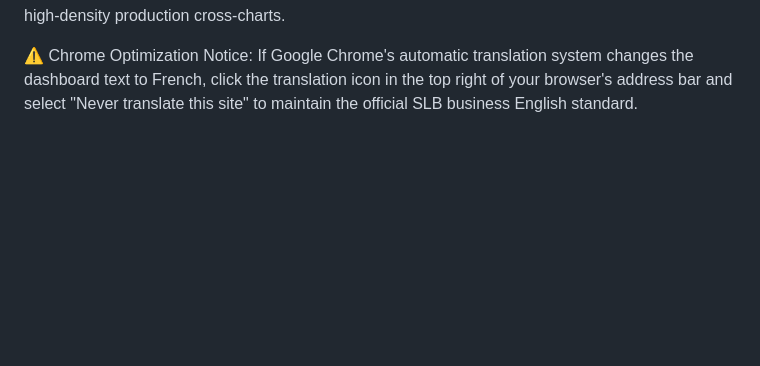
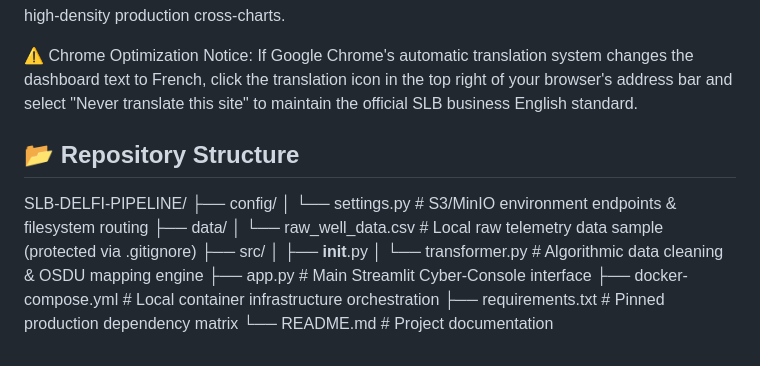
Before and after one commit to dadiejeandavidbazare-stack/slb-delfi-pipeline, a Markdown page: README.md, the part around one of its changes. Drawn GitHub-style; blank space fills up the shorter version.

```diff
--- a/README.md
+++ b/README.md
@@ -73,3 +99,19 @@ With the processed asset data safely stored inside the MinIO S3 cluster, fire up
 Operational HUD Features: You can now interactively swap between real-time wellbore drop-downs, read responsive pressure/temperature gauges, inspect OSDU structural logs, and analyze the live high-density production cross-charts.
 
 ⚠️ Chrome Optimization Notice: If Google Chrome's automatic translation system changes the dashboard text to French, click the translation icon in the top right of your browser's address bar and select "Never translate this site" to maintain the official SLB business English standard.
+
+## 📂 Repository Structure
+
+
+SLB-DELFI-PIPELINE/
+├── config/
+│   └── settings.py          # S3/MinIO environment endpoints & filesystem routing
+├── data/
+│   └── raw_well_data.csv    # Local raw telemetry data sample (protected via .gitignore)
+├── src/
+│   ├── __init__.py
+│   └── transformer.py       # Algorithmic data cleaning & OSDU mapping engine
+├── app.py                   # Main Streamlit Cyber-Console interface
+├── docker-compose.yml       # Local container infrastructure orchestration
+├── requirements.txt         # Pinned production dependency matrix
+└── README.md                # Project documentation
```
Also changed, not shown: other parts of README.md (+26 -0 lines), image.png (added).
